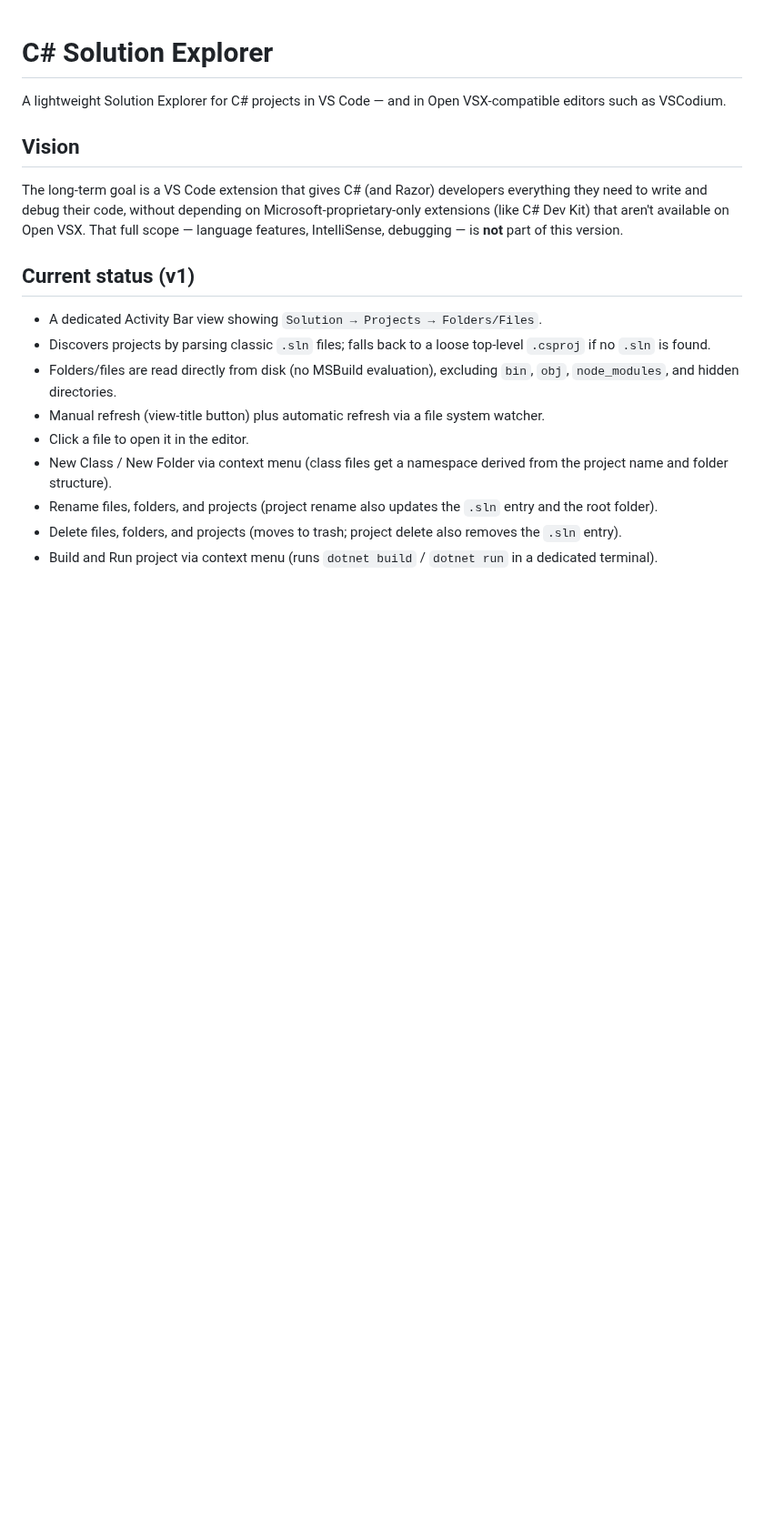
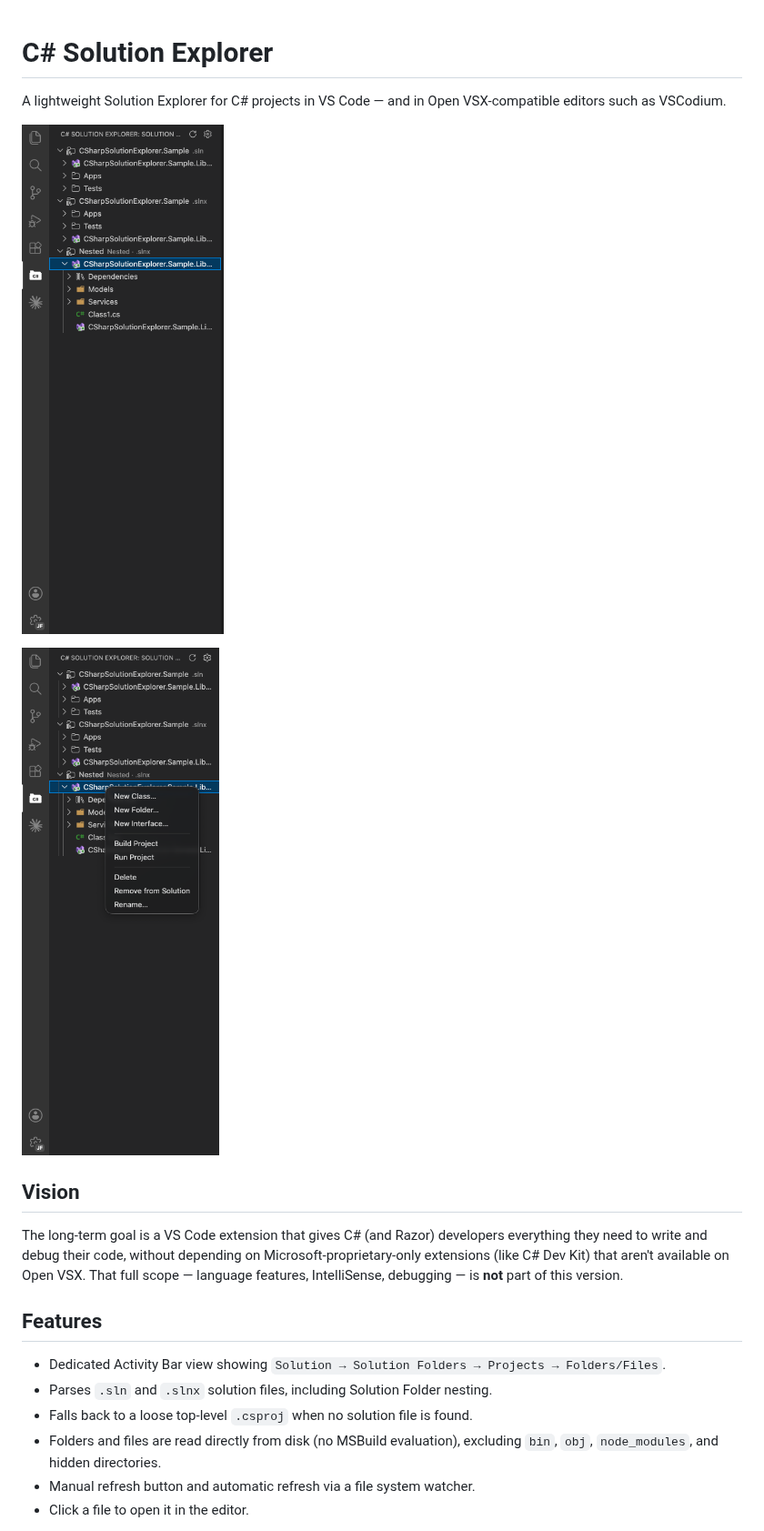
Before and after one commit to Jomblebee/csharp-solution-explorer, a Markdown page: README.md, the part around one of its changes. Shown at 91% size. GitHub-like rendering; pictures changed too: resources/screenshots/context-menu.png (added), resources/screenshots/tree-view.png (added); blank space fills up the shorter version.

```diff
--- a/README.md
+++ b/README.md
@@ -1,20 +1,21 @@
 # C# Solution Explorer
 
 A lightweight Solution Explorer for C# projects in VS Code — and in Open VSX-compatible editors such as VSCodium.
+
+![C# Solution Explorer Tree View](resources/screenshots/tree-view.png)
+
+![Context Menu](resources/screenshots/context-menu.png)
 
 ## Vision
 
 The long-term goal is a VS Code extension that gives C# (and Razor) developers everything they need to write and debug their code, without depending on Microsoft-proprietary-only extensions (like C# Dev Kit) that aren't available on Open VSX. That full scope — language features, IntelliSense, debugging — is **not** part of this version.
 
-## Current status (v1)
+## Features
 
-- A dedicated Activity Bar view showing `Solution → Projects → Folders/Files`.
-- Discovers projects by parsing classic `.sln` files; falls back to a loose top-level `.csproj` if no `.sln` is found.
-- Folders/files are read directly from disk (no MSBuild evaluation), excluding `bin`, `obj`, `node_modules`, and hidden directories.
-- Manual refresh (view-title button) plus automatic refresh via a file system watcher.
+- Dedicated Activity Bar view showing `Solution → Solution Folders → Projects → Folders/Files`.
+- Parses `.sln` and `.slnx` solution files, including Solution Folder nesting.
+- Falls back to a loose top-level `.csproj` when no solution file is found.
+- Folders and files are read directly from disk (no MSBuild evaluation), excluding `bin`, `obj`, `node_modules`, and hidden directories.
+- Manual refresh button and automatic refresh via a file system watcher.
 - Click a file to open it in the editor.
-- New Class / New Folder via context menu (class files get a namespace derived from the project name and folder structure).
-- Rename files, folders, and projects (project rename also updates the `.sln` entry and the root folder).
-- Delete files, folders, and projects (moves to trash; project delete also removes the `.sln` entry).
-- Build and Run project via context menu (runs `dotnet build` / `dotnet run` in a dedicated terminal).
 
```
Also changed, not shown: other parts of README.md (+39 -1 lines), CHANGELOG.md (+12 -4 lines), resources/icon.png (added), 4 other files.
